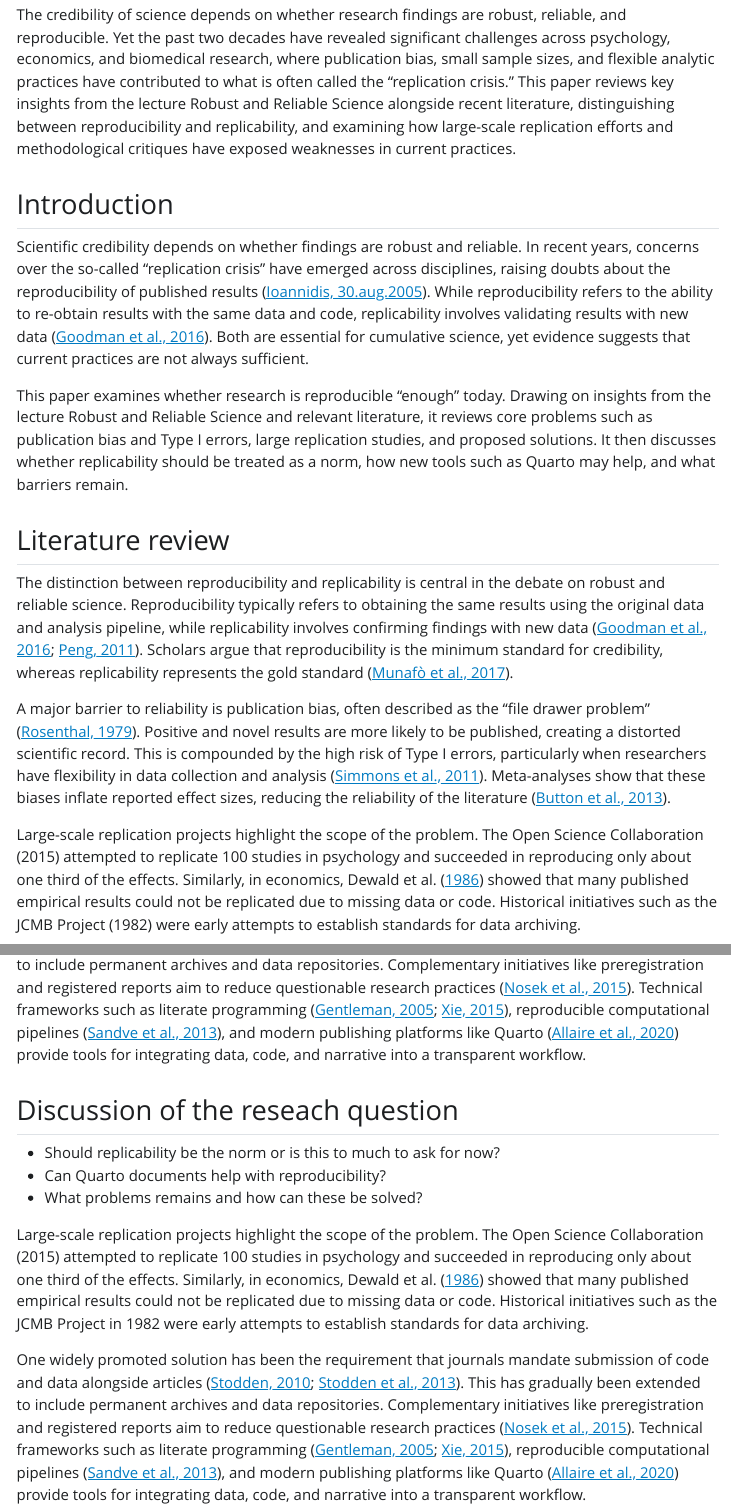
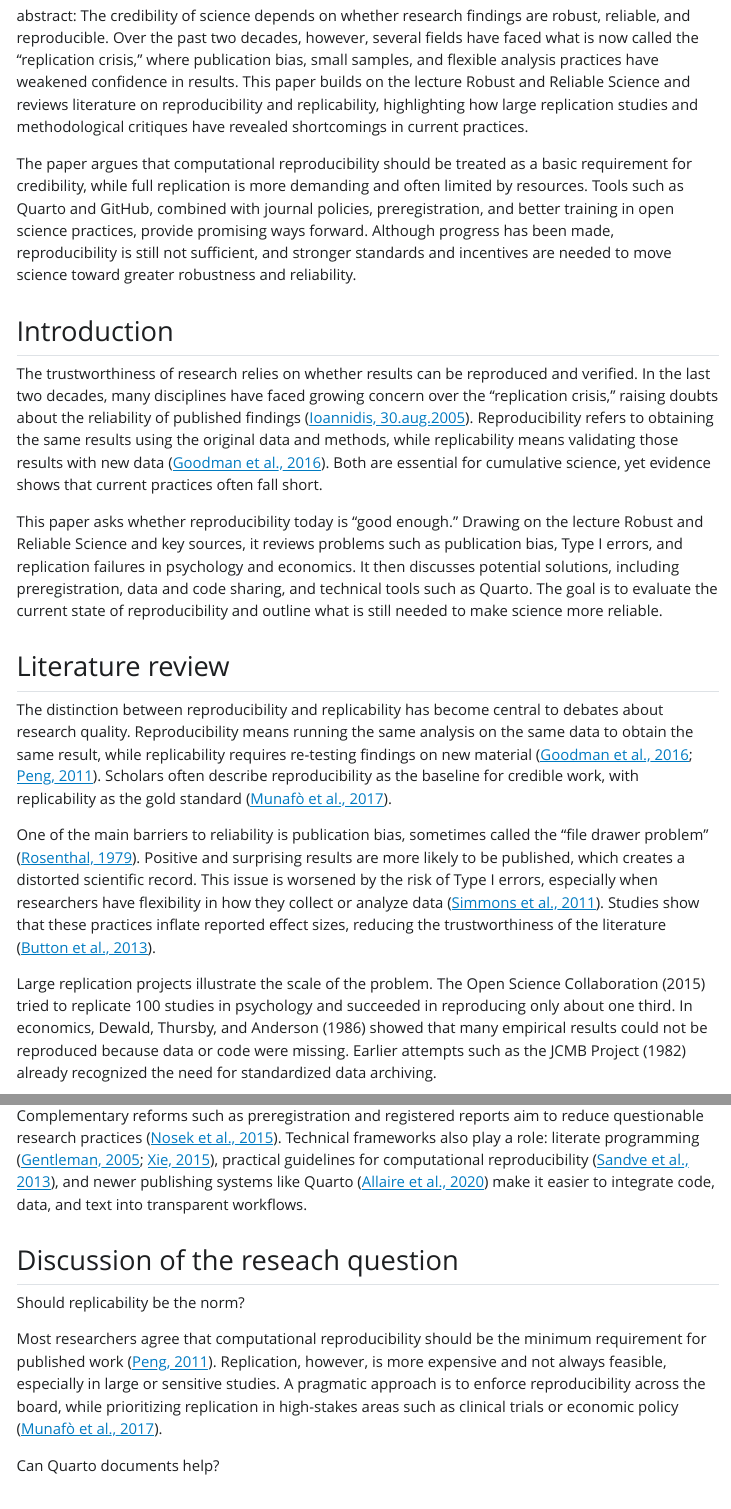
Before and after one commit to IStordal/msb105Ass1, a Quarto document (msb105_ass_1_25.qmd): the page in a window 1100 px wide, from 160 px down before the commit and from 150 px down after it, so that both start at the same text, and a second part further down, joined at a grey line. The pictures show the output file msb105_ass_1_25.html that the author committed with the source, opened offline; Quarto's library style sheets are replaced by a plain one without menus.

Commit message:
Finskriving av tekst

```diff
--- a/msb105_ass_1_25.qmd
+++ b/msb105_ass_1_25.qmd
@@ -18,38 +18,35 @@
 bibliography:
   - reproducibility.bib
   - extra.bib
+---
 
-abstract: The credibility of science depends on whether research findings are robust, reliable, and reproducible. Yet the past two decades have revealed significant challenges across psychology, economics, and biomedical research, where publication bias, small sample sizes, and flexible analytic practices have contributed to what is often called the “replication crisis.” This paper reviews key insights from the lecture Robust and Reliable Science alongside recent literature, distinguishing between reproducibility and replicability, and examining how large-scale replication efforts and methodological critiques have exposed weaknesses in current practices.
+abstract: The credibility of science depends on whether research findings are robust, reliable, and reproducible. Over the past two decades, however, several fields have faced what is now called the “replication crisis,” where publication bias, small samples, and flexible analysis practices have weakened confidence in results. This paper builds on the lecture Robust and Reliable Science and reviews literature on reproducibility and replicability, highlighting how large replication studies and methodological critiques have revealed shortcomings in current practices.
 
-The discussion evaluates whether reproducibility is “good enough” today, arguing that while computational reproducibility should be the baseline for credibility, full replication is more demanding and often resource-intensive. Technical frameworks such as Quarto and GitHub, combined with stronger journal policies, preregistration, and training in open science practices, offer pathways toward more reliable research. The conclusion highlights that progress is real but incomplete: reproducibility is not yet sufficient, but enforceable standards and practical tools are steadily moving science in the right direction.
----
+The paper argues that computational reproducibility should be treated as a basic requirement for credibility, while full replication is more demanding and often limited by resources. Tools such as Quarto and GitHub, combined with journal policies, preregistration, and better training in open science practices, provide promising ways forward. Although progress has been made, reproducibility is still not sufficient, and stronger standards and incentives are needed to move science toward greater robustness and reliability.
 
 ## Introduction
 
-Scientific credibility depends on whether findings are robust and reliable. In recent years, concerns over the so-called “replication crisis” have emerged across disciplines, raising doubts about the reproducibility of published results [@ioannidis2005b]. While reproducibility refers to the ability to re-obtain results with the same data and code, replicability involves validating results with new data [@goodman2016b]. Both are essential for cumulative science, yet evidence suggests that current practices are not always sufficient.
+The trustworthiness of research relies on whether results can be reproduced and verified. In the last two decades, many disciplines have faced growing concern over the “replication crisis,” raising doubts about the reliability of published findings [@ioannidis2005b]. Reproducibility refers to obtaining the same results using the original data and methods, while replicability means validating those results with new data [@goodman2016b]. Both are essential for cumulative science, yet evidence shows that current practices often fall short.
 
-This paper examines whether research is reproducible “enough” today. Drawing on insights from the lecture Robust and Reliable Science and relevant literature, it reviews core problems such as publication bias and Type I errors, large replication studies, and proposed solutions. It then discusses whether replicability should be treated as a norm, how new tools such as Quarto may help, and what barriers remain.
+This paper asks whether reproducibility today is “good enough.” Drawing on the lecture Robust and Reliable Science and key sources, it reviews problems such as publication bias, Type I errors, and replication failures in psychology and economics. It then discusses potential solutions, including preregistration, data and code sharing, and technical tools such as Quarto. The goal is to evaluate the current state of reproducibility and outline what is still needed to make science more reliable.
 
 
 ## Literature review
 
-The distinction between reproducibility and replicability is central in the debate on robust and reliable science. Reproducibility typically refers to obtaining the same results using the original data and analysis pipeline, while replicability involves confirming findings with new data [@peng2011; @goodman2016b]. Scholars argue that reproducibility is the minimum standard for credibility, whereas replicability represents the gold standard [@munafo2017].
+The distinction between reproducibility and replicability has become central to debates about research quality. Reproducibility means running the same analysis on the same data to obtain the same result, while replicability requires re-testing findings on new material [@peng2011; @goodman2016b]. Scholars often describe reproducibility as the baseline for credible work, with replicability as the gold standard [@munafo2017].
 
-A major barrier to reliability is publication bias, often described as the “file drawer problem” [@rosenthal1979]. Positive and novel results are more likely to be published, creating a distorted scientific record. This is compounded by the high risk of Type I errors, particularly when researchers have flexibility in data collection and analysis [@simmons2011]. Meta-analyses show that these biases inflate reported effect sizes, reducing the reliability of the literature [@button2013].
+One of the main barriers to reliability is publication bias, sometimes called the “file drawer problem” [@rosenthal1979]. Positive and surprising results are more likely to be published, which creates a distorted scientific record. This issue is worsened by the risk of Type I errors, especially when researchers have flexibility in how they collect or analyze data [@simmons2011]. Studies show that these practices inflate reported effect sizes, reducing the trustworthiness of the literature [@button2013].
 
+Large replication projects illustrate the scale of the problem. The Open Science Collaboration (2015) tried to replicate 100 studies in psychology and succeeded in reproducing only about one third. In economics, Dewald, Thursby, and Anderson (1986) showed that many empirical results could not be reproduced because data or code were missing. Earlier attempts such as the JCMB Project (1982) already recognized the need for standardized data archiving.
 
-Large-scale replication projects highlight the scope of the problem. The Open Science Collaboration (2015) attempted to replicate 100 studies in psychology and succeeded in reproducing only about one third of the effects. Similarly, in economics, @dewald1986b showed that many published empirical results could not be replicated due to missing data or code. Historical initiatives such as the JCMB Project (1982) were early attempts to establish standards for data archiving.
-
-One widely promoted solution has been the requirement that journals mandate submission of code and data alongside articles [@stodden2010; @stodden2013]. This has gradually been extended to include permanent archives and data repositories. Complementary initiatives like preregistration and registered reports aim to reduce questionable research practices [@nosek2015]. Technical frameworks such as literate programming [@gentleman2005b; @xie2015], reproducible computational pipelines [@sandve2013], and modern publishing platforms like Quarto [@allaire2020b] provide tools for integrating data, code, and narrative into a transparent workflow.
+Proposed solutions include stronger journal policies requiring authors to provide code and data, sometimes linked to permanent repositories [e.g., @barnes2010b; @bechhofer2013b]. Complementary reforms such as preregistration and registered reports aim to reduce questionable research practices [@nosek2015]. Technical frameworks also play a role: literate programming [@gentleman2005b; @xie2015], practical guidelines for computational reproducibility [@sandve2013], and newer publishing systems like Quarto [@allaire2020b] make it easier to integrate code, data, and text into transparent workflows.
 
 
 ## Discussion of the reseach question
 
--   Should replicability be the norm or is this to much to ask for now?
--   Can Quarto documents help with reproducibility?
--   What problems remains and how can these be solved?
+Should replicability be the norm?
 
-Large-scale replication projects highlight the scope of the problem. The Open Science Collaboration (2015) attempted to replicate 100 studies in psychology and succeeded in reproducing only about one third of the effects. Similarly, in economics, @dewald1986b showed that many published empirical results could not be replicated due to missing data or code. Historical initiatives such as the JCMB Project in 1982 were early attempts to establish standards for data archiving.
+Most researchers agree that computational reproducibility should be the minimum requirement for published work [@peng2011]. Replication, however, is more expensive and not always feasible, especially in large or sensitive studies. A pragmatic approach is to enforce reproducibility across the board, while prioritizing replication in high-stakes areas such as clinical trials or economic policy [@munafo2017].
 
-One widely promoted solution has been the requirement that journals mandate submission of code and data alongside articles [@stodden2010; @stodden2013]. This has gradually been extended to include permanent archives and data repositories. Complementary initiatives like preregistration and registered reports aim to reduce questionable research practices [@nosek2015]. Technical frameworks such as literate programming [@gentleman2005b; @xie2015], reproducible computational pipelines [@sandve2013], and modern publishing platforms like Quarto [@allaire2020b] provide tools for integrating data, code, and narrative into a transparent workflow.
+Can Quarto documents help?
 
```
Also changed, not shown: msb105_ass_1_25.html, msb105_ass_1_25.qmd (31 more changed lines).
